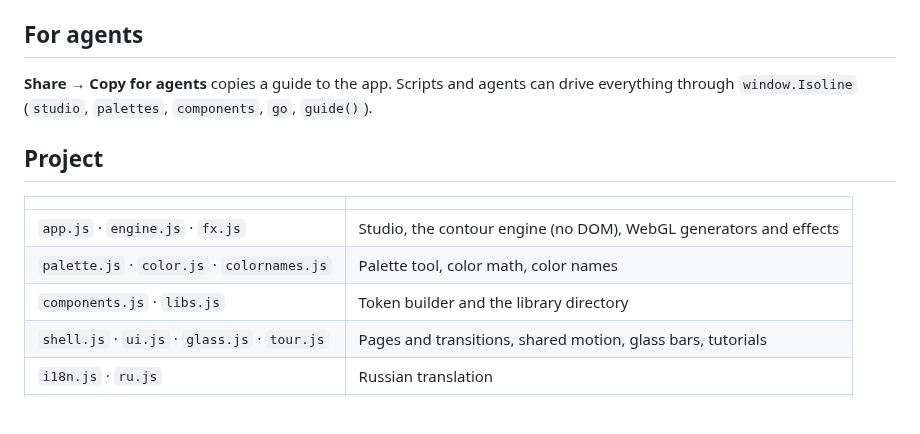
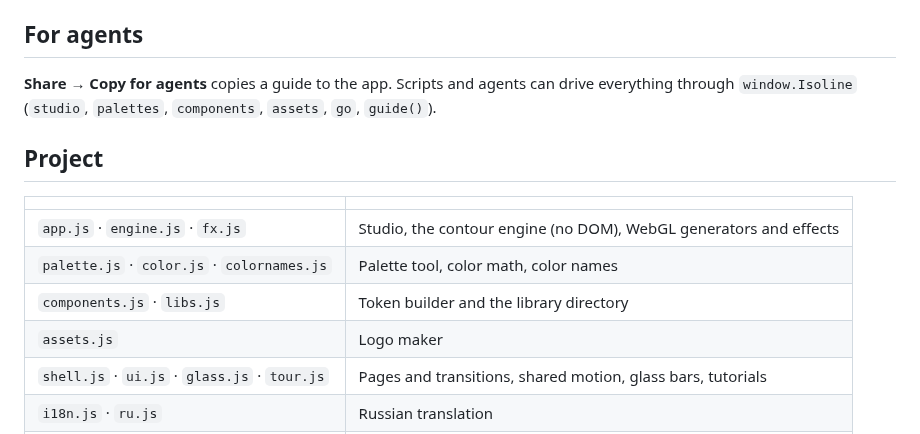
Before and after one commit to masterclaudecoder/isoline, a Markdown page: README.md, the part around one of its changes. Drawn GitHub-style; blank space fills up the shorter version.

```diff
--- a/README.md
+++ b/README.md
@@ -75,7 +84,7 @@ Changes go to `main` through pull requests. Each pull request runs the site buil
 
 ## For agents
 
-**Share → Copy for agents** copies a guide to the app. Scripts and agents can drive everything through `window.Isoline` (`studio`, `palettes`, `components`, `go`, `guide()`).
+**Share → Copy for agents** copies a guide to the app. Scripts and agents can drive everything through `window.Isoline` (`studio`, `palettes`, `components`, `assets`, `go`, `guide()`).
 
 ## Project
 
@@ -84,6 +93,7 @@ Changes go to `main` through pull requests. Each pull request runs the site buil
 | `app.js` · `engine.js` · `fx.js` | Studio, the contour engine (no DOM), WebGL generators and effects |
 | `palette.js` · `color.js` · `colornames.js` | Palette tool, color math, color names |
 | `components.js` · `libs.js` | Token builder and the library directory |
+| `assets.js` | Logo maker |
 | `shell.js` · `ui.js` · `glass.js` · `tour.js` | Pages and transitions, shared motion, glass bars, tutorials |
 | `i18n.js` · `ru.js` | Russian translation |
 | `tools/` | Library preview capture, preset thumbnails, tooltip recordings |
```
Also changed, not shown: other parts of README.md (+13 -4 lines), docs/assets.jpg (added), docs/home-dark.jpg, docs/home.jpg, 8 other files.
